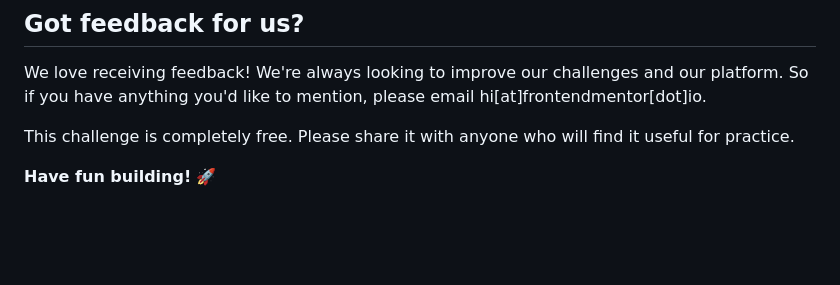
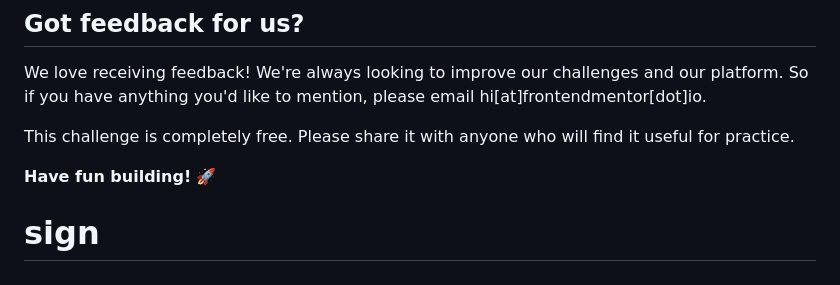
Before and after one commit to GeraASM/sign-up, a Markdown page: README.md, the part around the change. GitHub-like rendering; blank space fills up the shorter version.

```diff
--- a/README.md
+++ b/README.md
@@ -97,3 +97,4 @@ We love receiving feedback! We're always looking to improve our challenges and o
 This challenge is completely free. Please share it with anyone who will find it useful for practice.
 
 **Have fun building!** 🚀
+# sign
```
